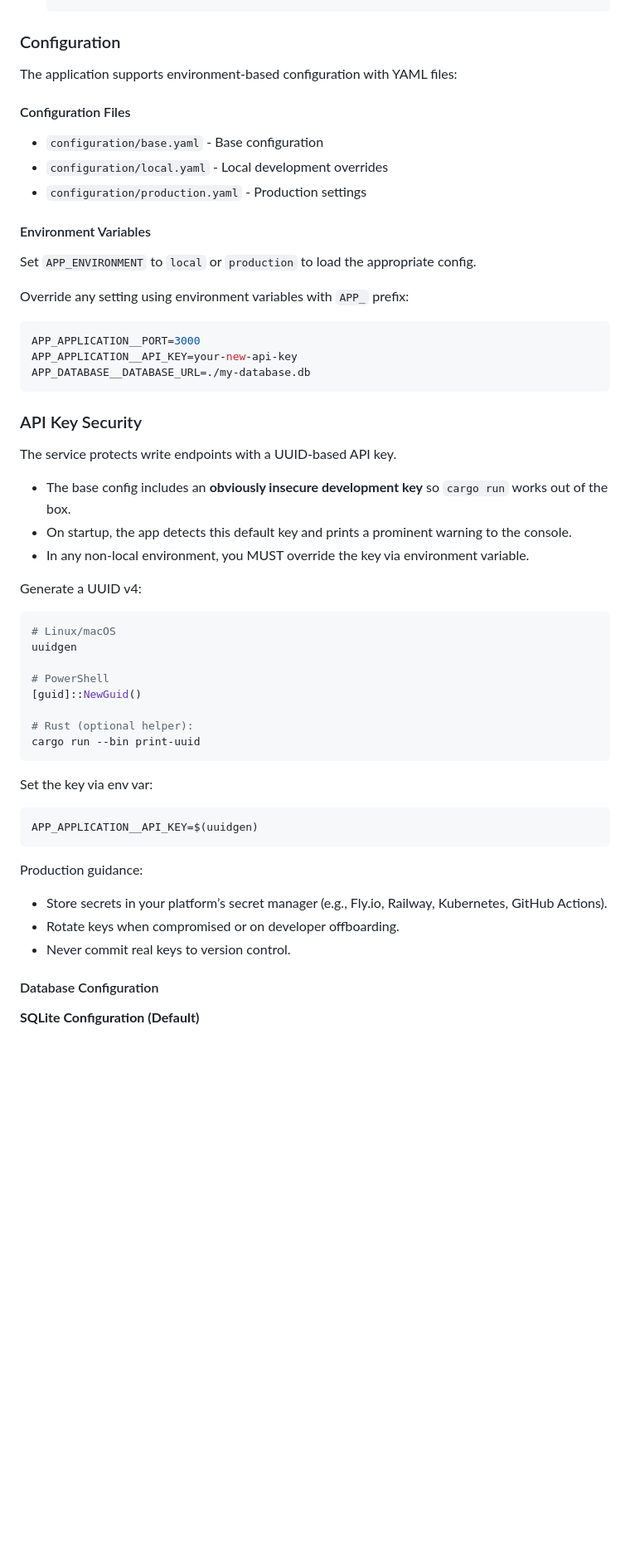
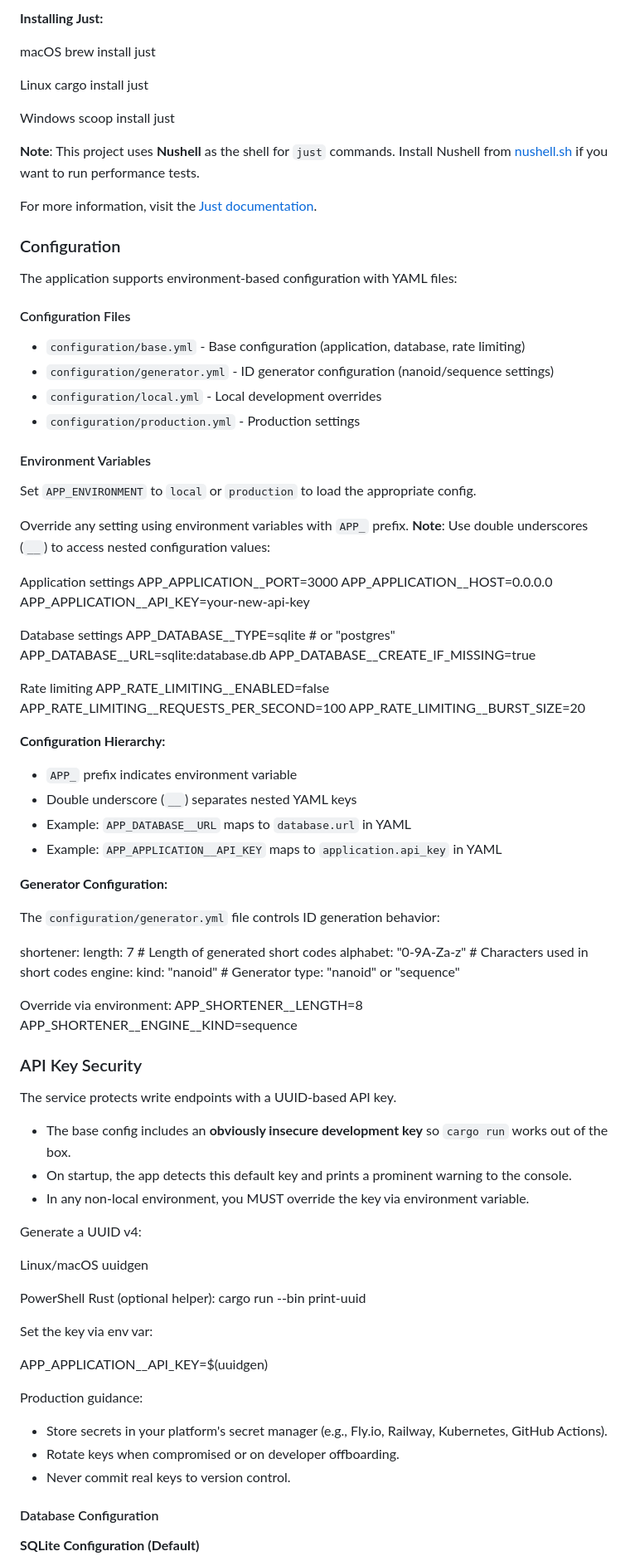
Before and after one commit to zero-to-mastery/url-shortener-ztm, a Markdown page: README.md, the part around one of its changes. Shown at 83% size. GitHub-like rendering; blank space fills up the shorter version.

````diff
--- a/README.md
+++ b/README.md
@@ -225,3 +272,18 @@ This YAML file can be used with:
+**Installing Just:**
+
+macOS
+brew install just
+
+Linux
+cargo install just
+
+Windows
+scoop install just
+
+
+**Note**: This project uses **Nushell** as the shell for `just` commands. Install Nushell from [nushell.sh](https://www.nushell.sh/) if you want to run performance tests.
+
+For more information, visit the [Just documentation](https://just.systems).
 
 ### Configuration
 
@@ -229,21 +291,54 @@ The application supports environment-based configuration with YAML files:
 
 #### Configuration Files
 
-- `configuration/base.yaml` - Base configuration
-- `configuration/local.yaml` - Local development overrides
-- `configuration/production.yaml` - Production settings
+- `configuration/base.yml` - Base configuration (application, database, rate limiting)
+- `configuration/generator.yml` - ID generator configuration (nanoid/sequence settings)
+- `configuration/local.yml` - Local development overrides
+- `configuration/production.yml` - Production settings
 
 #### Environment Variables
 
 Set `APP_ENVIRONMENT` to `local` or `production` to load the appropriate config.
 
-Override any setting using environment variables with `APP_` prefix:
+Override any setting using environment variables with `APP_` prefix. **Note**: Use double underscores (`__`) to access nested configuration values:
 
-```bash
+Application settings
 APP_APPLICATION__PORT=3000
+APP_APPLICATION__HOST=0.0.0.0
 APP_APPLICATION__API_KEY=your-new-api-key
-APP_DATABASE__DATABASE_URL=./my-database.db
-```
+
+Database settings
+APP_DATABASE__TYPE=sqlite # or "postgres"
+APP_DATABASE__URL=sqlite:database.db
+APP_DATABASE__CREATE_IF_MISSING=true
+
+Rate limiting
+APP_RATE_LIMITING__ENABLED=false
+APP_RATE_LIMITING__REQUESTS_PER_SECOND=100
+APP_RATE_LIMITING__BURST_SIZE=20
+
+
+**Configuration Hierarchy:**
+- `APP_` prefix indicates environment variable
+- Double underscore (`__`) separates nested YAML keys
+- Example: `APP_DATABASE__URL` maps to `database.url` in YAML
+- Example: `APP_APPLICATION__API_KEY` maps to `application.api_key` in YAML
+
+**Generator Configuration:**
+
+The `configuration/generator.yml` file controls ID generation behavior:
+
+shortener:
+length: 7 # Length of generated short codes
+alphabet: "0-9A-Za-z" # Characters used in short codes
+engine:
+kind: "nanoid" # Generator type: "nanoid" or "sequence"
+
+
+Override via environment:
+APP_SHORTENER__LENGTH=8
+APP_SHORTENER__ENGINE__KIND=sequence
+
 
 ### API Key Security
 
@@ -255,26 +350,22 @@ The service protects write endpoints with a UUID-based API key.
 
 Generate a UUID v4:
 
-```bash
-# Linux/macOS
+Linux/macOS
 uuidgen
 
-# PowerShell
-[guid]::NewGuid()
+PowerShell
+Rust (optional helper):
+cargo run --bin print-uuid
 
-# Rust (optional helper):
-cargo run --bin print-uuid
-```
 
 Set the key via env var:
 
-```bash
 APP_APPLICATION__API_KEY=$(uuidgen)
-```
+
 
 Production guidance:
 
-- Store secrets in your platform’s secret manager (e.g., Fly.io, Railway, Kubernetes, GitHub Actions).
+- Store secrets in your platform's secret manager (e.g., Fly.io, Railway, Kubernetes, GitHub Actions).
 - Rotate keys when compromised or on developer offboarding.
 - Never commit real keys to version control.
 
@@ -282,5 +373,4 @@ Production guidance:
 
 **SQLite Configuration (Default)**
 
-```yaml
 database:
````
Also changed, not shown: other parts of README.md (+315 -186 lines).
